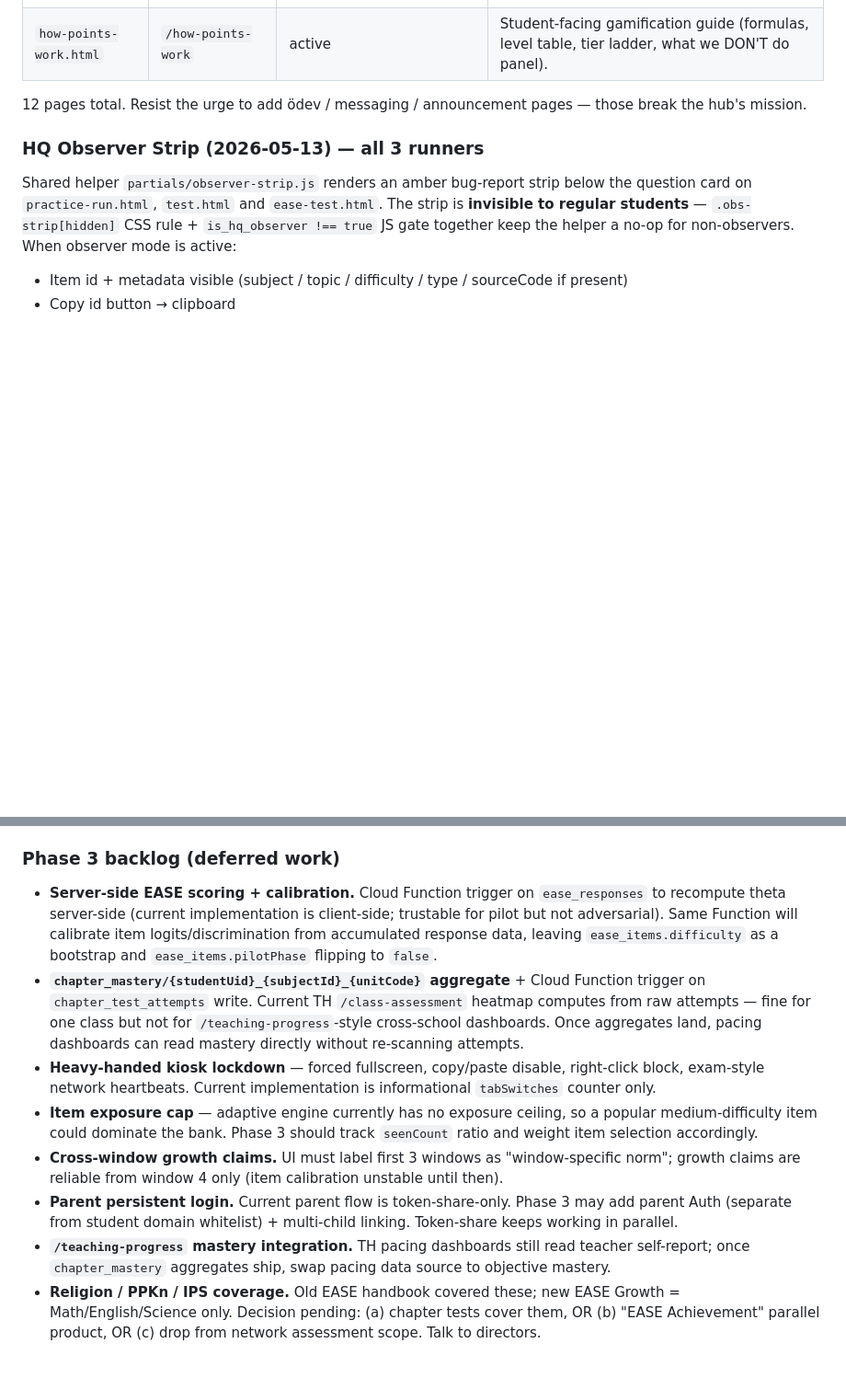
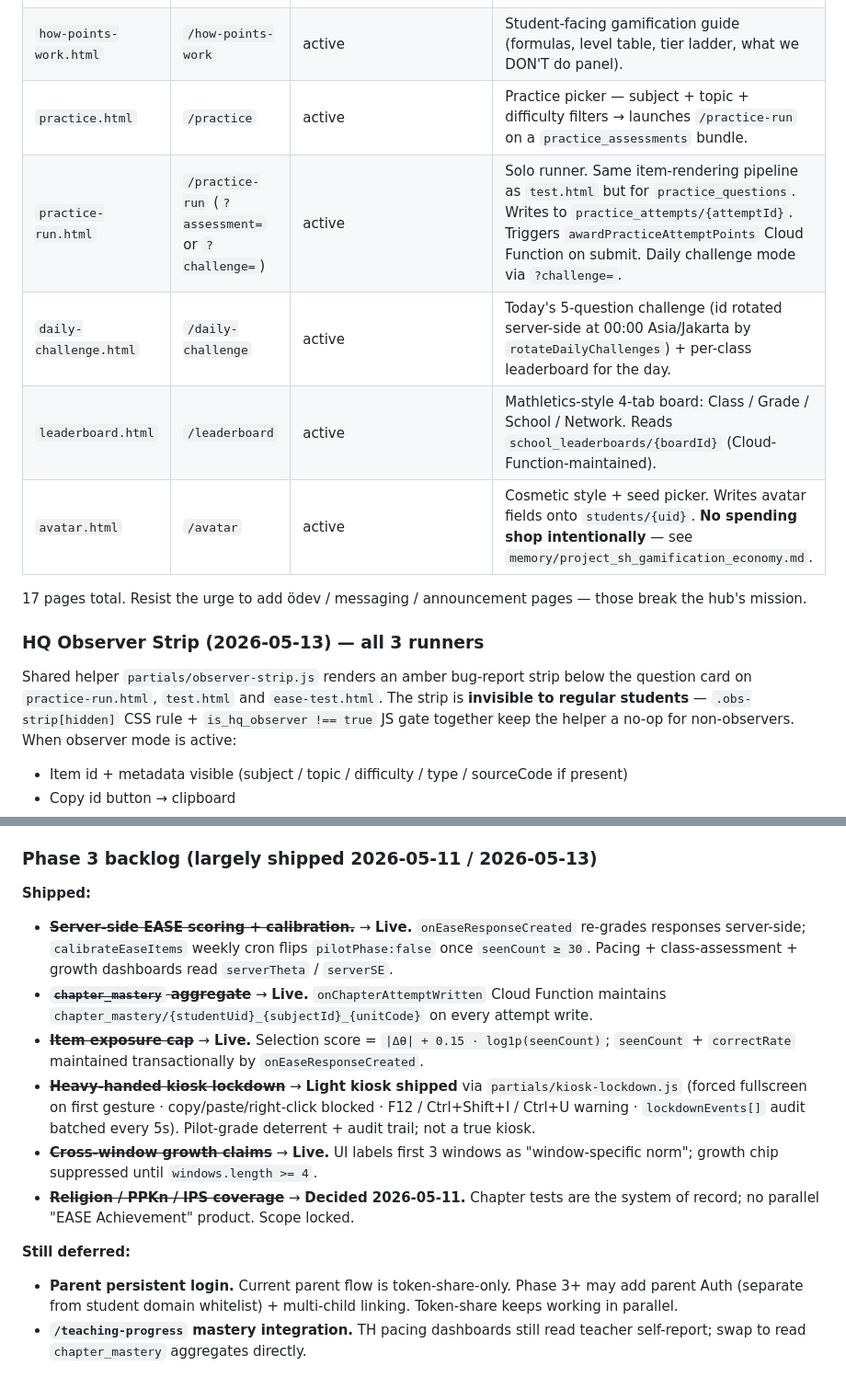
Before and after one commit to a-perdana/Students-Hub, a Markdown page: CLAUDE.md, 2 parts joined by grey strips. Shown at 92% size. GitHub-like rendering; blank space fills up the shorter version.

Commit message:
docs: CLAUDE.md — page count 12→17, mission adds gamification, Phase 3 backlog reflects shipped state
- "Two assessment modes" → "Three modes" (adds Practice + Gamification with practice_questions / practice_assessments boundary)
- Pages table: add /practice, /practice-run, /daily-challenge, /leaderboard, /avatar; total 12 → 17
- Collections table: add practice_questions/assessments (read), practice_attempts, daily_challenges, student_points, school_leaderboards (Cloud-Function-only writes)
- Phase 3 backlog: mark shipped items (server-side EASE re-grade, calibration, item exposure cap, light kiosk, cross-window labels, Religion/PPKn/IPS scope decision); only parent-login + /teaching-progress integration remain

```diff
--- a/CLAUDE.md
+++ b/CLAUDE.md
@@ -173,8 +174,13 @@ Bump this when expanding the pilot to other grades.
 | `profile.html` | `/profile` | active | Read-only profile + sign-out |
 | `shared.html` | `/shared?token=…` | NONE | Parent share link landing. Token-gated `get`; renders chapter attempt OR EASE session report based on which field the token doc carries. Phase 2. |
 | `how-points-work.html` | `/how-points-work` | active | Student-facing gamification guide (formulas, level table, tier ladder, what we DON'T do panel). |
+| `practice.html` | `/practice` | active | Practice picker — subject + topic + difficulty filters → launches `/practice-run` on a `practice_assessments` bundle. |
+| `practice-run.html` | `/practice-run` (`?assessment=` or `?challenge=`) | active | Solo runner. Same item-rendering pipeline as `test.html` but for `practice_questions`. Writes to `practice_attempts/{attemptId}`. Triggers `awardPracticeAttemptPoints` Cloud Function on submit. Daily challenge mode via `?challenge=`. |
+| `daily-challenge.html` | `/daily-challenge` | active | Today's 5-question challenge (id rotated server-side at 00:00 Asia/Jakarta by `rotateDailyChallenges`) + per-class leaderboard for the day. |
+| `leaderboard.html` | `/leaderboard` | active | Mathletics-style 4-tab board: Class / Grade / School / Network. Reads `school_leaderboards/{boardId}` (Cloud-Function-maintained). |
+| `avatar.html` | `/avatar` | active | Cosmetic style + seed picker. Writes avatar fields onto `students/{uid}`. **No spending shop intentionally** — see `memory/project_sh_gamification_economy.md`. |
 
-12 pages total. Resist the urge to add ödev / messaging / announcement pages — those break the hub's mission.
+17 pages total. Resist the urge to add ödev / messaging / announcement pages — those break the hub's mission.
 
 ### HQ Observer Strip (2026-05-13) — all 3 runners
 
@@ -329,13 +340,16 @@ Phase 1 / 1.5 / 2 are all SHIPPED as of 2026-05-10. Only Phase 3 work remains; t
 - ~~Class picker hardcoded to 7–8~~ → **Still hardcoded; intentional for pilot** — bump `ALLOWED_GRADES` const in `class-picker.html` when expanding.
 - ~~No `/test-session-launcher` on TH~~ → **Live in TH** (`/test-session-launcher` + `/student-approvals`).
 
-### Phase 3 backlog (deferred work)
+### Phase 3 backlog (largely shipped 2026-05-11 / 2026-05-13)
 
-- **Server-side EASE scoring + calibration.** Cloud Function trigger on `ease_responses` to recompute theta server-side (current implementation is client-side; trustable for pilot but not adversarial). Same Function will calibrate item logits/discrimination from accumulated response data, leaving `ease_items.difficulty` as a bootstrap and `ease_items.pilotPhase` flipping to `false`.
-- **`chapter_mastery/{studentUid}_{subjectId}_{unitCode}` aggregate** + Cloud Function trigger on `chapter_test_attempts` write. Current TH `/class-assessment` heatmap computes from raw attempts — fine for one class but not for `/teaching-progress`-style cross-school dashboards. Once aggregates land, pacing dashboards can read mastery directly without re-scanning attempts.
-- **Heavy-handed kiosk lockdown** — forced fullscreen, copy/paste disable, right-click block, exam-style network heartbeats. Current implementation is informational `tabSwitches` counter only.
-- **Item exposure cap** — adaptive engine currently has no exposure ceiling, so a popular medium-difficulty item could dominate the bank. Phase 3 should track `seenCount` ratio and weight item selection accordingly.
-- **Cross-window growth claims.** UI must label first 3 windows as "window-specific norm"; growth claims are reliable from window 4 only (item calibration unstable until then).
-- **Parent persistent login.** Current parent flow is token-share-only. Phase 3 may add parent Auth (separate from student domain whitelist) + multi-child linking. Token-share keeps working in parallel.
-- **`/teaching-progress` mastery integration.** TH pacing dashboards still read teacher self-report; once `chapter_mastery` aggregates ship, swap pacing data source to objective mastery.
-- **Religion / PPKn / IPS coverage.** Old EASE handbook covered these; new EASE Growth = Math/English/Science only. Decision pending: (a) chapter tests cover them, OR (b) "EASE Achievement" parallel product, OR (c) drop from network assessment scope. Talk to directors.
+**Shipped:**
+- ~~**Server-side EASE scoring + calibration.**~~ → **Live.** `onEaseResponseCreated` re-grades responses server-side; `calibrateEaseItems` weekly cron flips `pilotPhase:false` once `seenCount ≥ 30`. Pacing + class-assessment + growth dashboards read `serverTheta` / `serverSE`.
+- ~~**`chapter_mastery` aggregate**~~ → **Live.** `onChapterAttemptWritten` Cloud Function maintains `chapter_mastery/{studentUid}_{subjectId}_{unitCode}` on every attempt write.
+- ~~**Item exposure cap**~~ → **Live.** Selection score = `|Δθ| + 0.15 · log1p(seenCount)`; `seenCount` + `correctRate` maintained transactionally by `onEaseResponseCreated`.
+- ~~**Heavy-handed kiosk lockdown**~~ → **Light kiosk shipped** via `partials/kiosk-lockdown.js` (forced fullscreen on first gesture · copy/paste/right-click blocked · F12 / Ctrl+Shift+I / Ctrl+U warning · `lockdownEvents[]` audit batched every 5s). Pilot-grade deterrent + audit trail; not a true kiosk.
+- ~~**Cross-window growth claims**~~ → **Live.** UI labels first 3 windows as "window-specific norm"; growth chip suppressed until `windows.length >= 4`.
+- ~~**Religion / PPKn / IPS coverage**~~ → **Decided 2026-05-11.** Chapter tests are the system of record; no parallel "EASE Achievement" product. Scope locked.
+
+**Still deferred:**
+- **Parent persistent login.** Current parent flow is token-share-only. Phase 3+ may add parent Auth (separate from student domain whitelist) + multi-child linking. Token-share keeps working in parallel.
+- **`/teaching-progress` mastery integration.** TH pacing dashboards still read teacher self-report; swap to read `chapter_mastery` aggregates directly.
```
Also changed, not shown: other parts of CLAUDE.md (+8 -2 lines).
